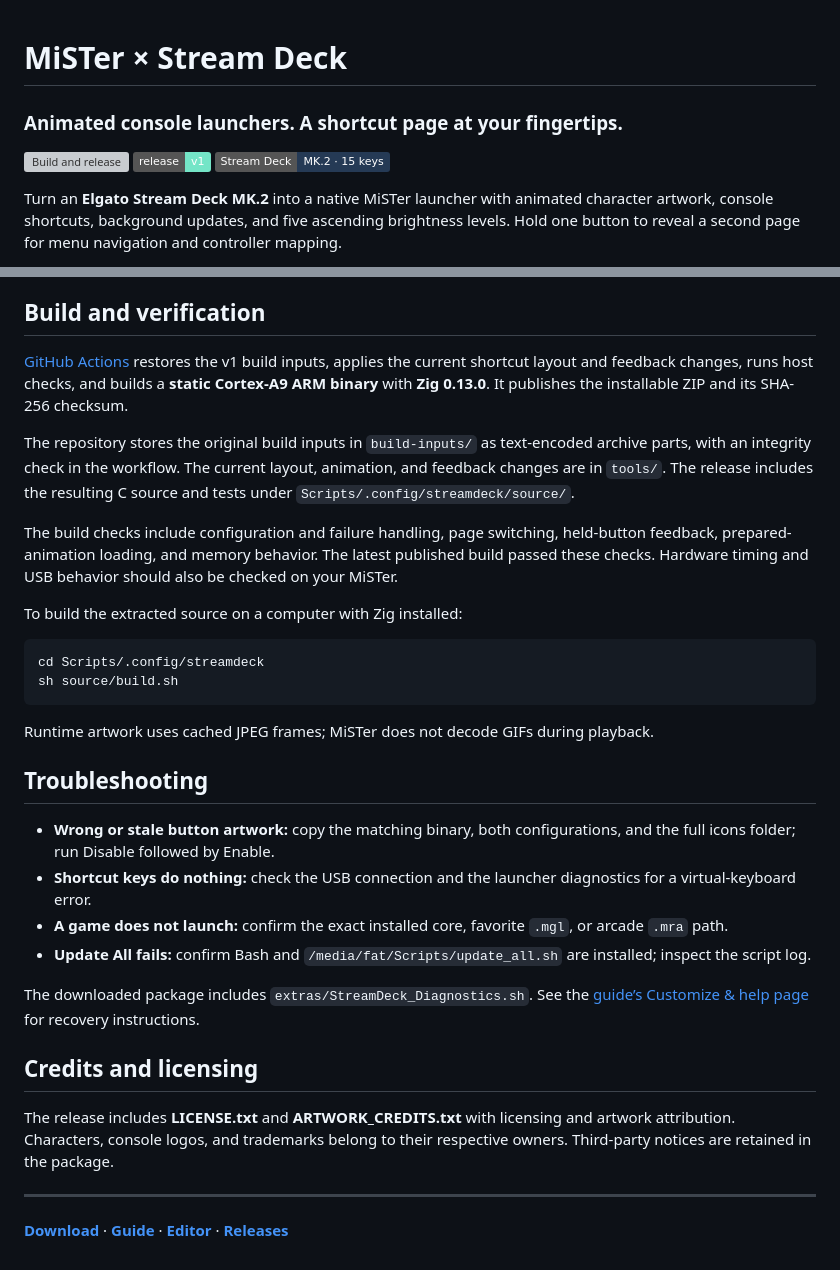
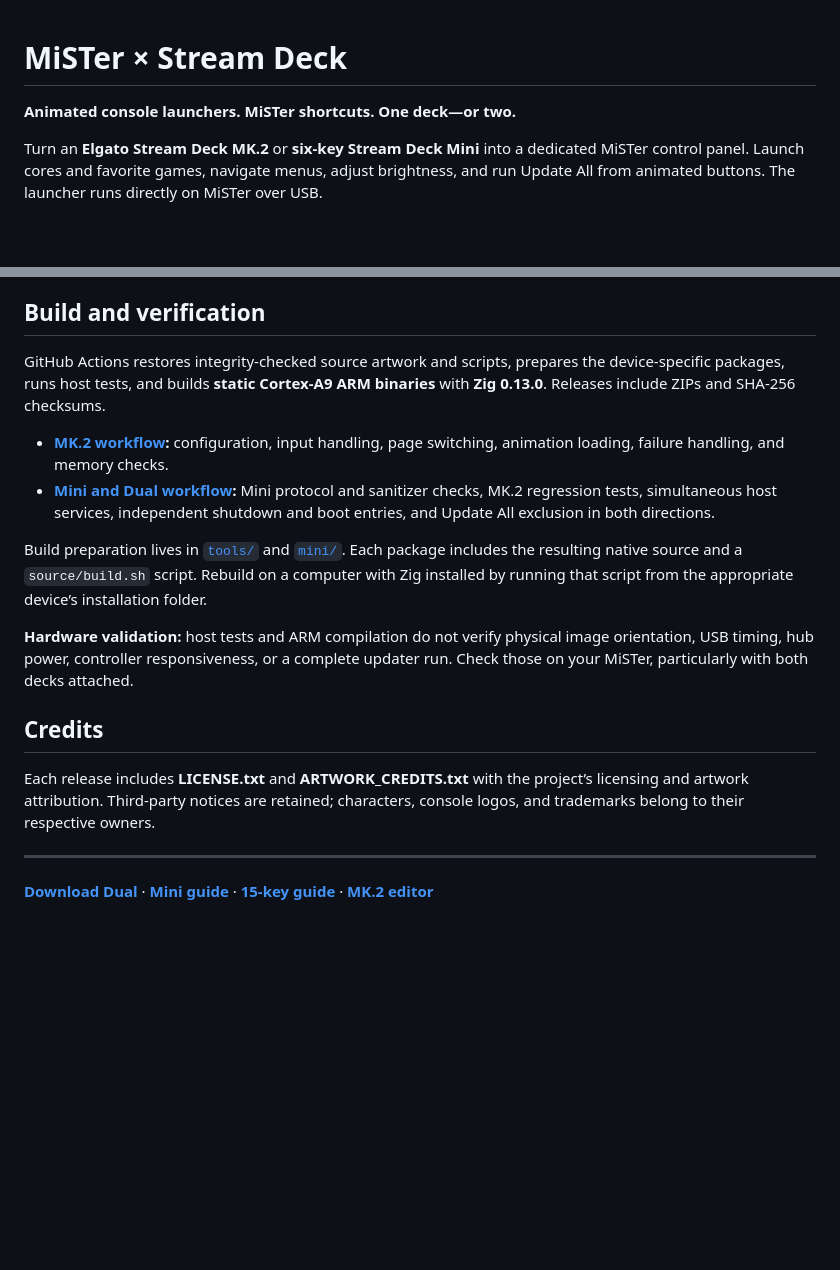
Before and after one commit to pxpxpxp/MiSTer_StreamDeck, a Markdown page: README.md, 2 parts joined by grey strips. Rendered like a GitHub page; badges without logos; blank space fills up the shorter version; grey boxes are pictures that could not be loaded.

````diff
--- a/README.md
+++ b/README.md
@@ -1,9 +1,6 @@
 # MiSTer × Stream Deck
-### Animated console launchers. A shortcut page at your fingertips.
 
-[![Build and release](https://github.com/pxpxpxp/MiSTer_StreamDeck/actions/workflows/release.yml/badge.svg)](https://github.com/pxpxpxp/MiSTer_StreamDeck/actions/workflows/release.yml)
-![Version](https://img.shields.io/badge/release-v1-74e5c7)
-![Device](https://img.shields.io/badge/Stream_Deck-MK.2_%C2%B7_15_keys-253a55)
+**Animated console launchers. MiSTer shortcuts. One deck—or two.**
 
-Turn an **Elgato Stream Deck MK.2** into a native MiSTer launcher with animated character artwork, console shortcuts, background updates, and five ascending brightness levels. Hold one button to reveal a second page for menu navigation and controller mapping.
+Turn an **Elgato Stream Deck MK.2** or **six-key Stream Deck Mini** into a dedicated MiSTer control panel. Launch cores and favorite games, navigate menus, adjust brightness, and run Update All from animated buttons. The launcher runs directly on MiSTer over USB.
 
@@ -89,34 +140,19 @@ Labels are metadata; visible lettering is part of the artwork. Imported GIFs mus
 
 ## Build and verification
 
-[GitHub Actions](https://github.com/pxpxpxp/MiSTer_StreamDeck/actions/workflows/release.yml) restores the v1 build inputs, applies the current shortcut layout and feedback changes, runs host checks, and builds a **static Cortex-A9 ARM binary** with **Zig 0.13.0**. It publishes the installable ZIP and its SHA-256 checksum.
+GitHub Actions restores integrity-checked source artwork and scripts, prepares the device-specific packages, runs host tests, and builds **static Cortex-A9 ARM binaries** with **Zig 0.13.0**. Releases include ZIPs and SHA-256 checksums.
 
-The repository stores the original build inputs in `build-inputs/` as text-encoded archive parts, with an integrity check in the workflow. The current layout, animation, and feedback changes are in `tools/`. The release includes the resulting C source and tests under `Scripts/.config/streamdeck/source/`.
+- **[MK.2 workflow](.github/workflows/release.yml):** configuration, input handling, page switching, animation loading, failure handling, and memory checks.
+- **[Mini and Dual workflow](.github/workflows/mini-release.yml):** Mini protocol and sanitizer checks, MK.2 regression tests, simultaneous host services, independent shutdown and boot entries, and Update All exclusion in both directions.
 
-The build checks include configuration and failure handling, page switching, held-button feedback, prepared-animation loading, and memory behavior. The latest published build passed these checks. Hardware timing and USB behavior should also be checked on your MiSTer.
+Build preparation lives in [`tools/`](tools/) and [`mini/`](mini/). Each package includes the resulting native source and a `source/build.sh` script. Rebuild on a computer with Zig installed by running that script from the appropriate device’s installation folder.
 
-To build the extracted source on a computer with Zig installed:
+**Hardware validation:** host tests and ARM compilation do not verify physical image orientation, USB timing, hub power, controller responsiveness, or a complete updater run. Check those on your MiSTer, particularly with both decks attached.
 
-```sh
-cd Scripts/.config/streamdeck
-sh source/build.sh
-```
+## Credits
 
-Runtime artwork uses cached JPEG frames; MiSTer does not decode GIFs during playback.
-
-## Troubleshooting
-
-- **Wrong or stale button artwork:** copy the matching binary, both configurations, and the full icons folder; run Disable followed by Enable.
-- **Shortcut keys do nothing:** check the USB connection and the launcher diagnostics for a virtual-keyboard error.
-- **A game does not launch:** confirm the exact installed core, favorite `.mgl`, or arcade `.mra` path.
-- **Update All fails:** confirm Bash and `/media/fat/Scripts/update_all.sh` are installed; inspect the script log.
-
-The downloaded package includes `extras/StreamDeck_Diagnostics.sh`. See the [guide’s Customize & help page](https://pxpxpxp.github.io/MiSTer_StreamDeck/) for recovery instructions.
-
-## Credits and licensing
-
-The release includes **LICENSE.txt** and **ARTWORK_CREDITS.txt** with licensing and artwork attribution. Characters, console logos, and trademarks belong to their respective owners. Third-party notices are retained in the package.
+Each release includes **LICENSE.txt** and **ARTWORK_CREDITS.txt** with the project’s licensing and artwork attribution. Third-party notices are retained; characters, console logos, and trademarks belong to their respective owners.
 
 ---
 
-**[Download](https://github.com/pxpxpxp/MiSTer_StreamDeck/releases/download/v1/MiSTer_StreamDeck_v1.zip)** · **[Guide](https://pxpxpxp.github.io/MiSTer_StreamDeck/)** · **[Editor](https://pxpxpxp.github.io/MiSTer_StreamDeck/editor/)** · **[Releases](https://github.com/pxpxpxp/MiSTer_StreamDeck/releases)**
+**[Download Dual](https://github.com/pxpxpxp/MiSTer_StreamDeck/releases/tag/dual-v1.0.0)** · **[Mini guide](https://pxpxpxp.github.io/MiSTer_StreamDeck/mini.html)** · **[15-key guide](https://pxpxpxp.github.io/MiSTer_StreamDeck/)** · **[MK.2 editor](https://pxpxpxp.github.io/MiSTer_StreamDeck/editor/)**
````
Also changed, not shown: other parts of README.md (+101 -47 lines).
